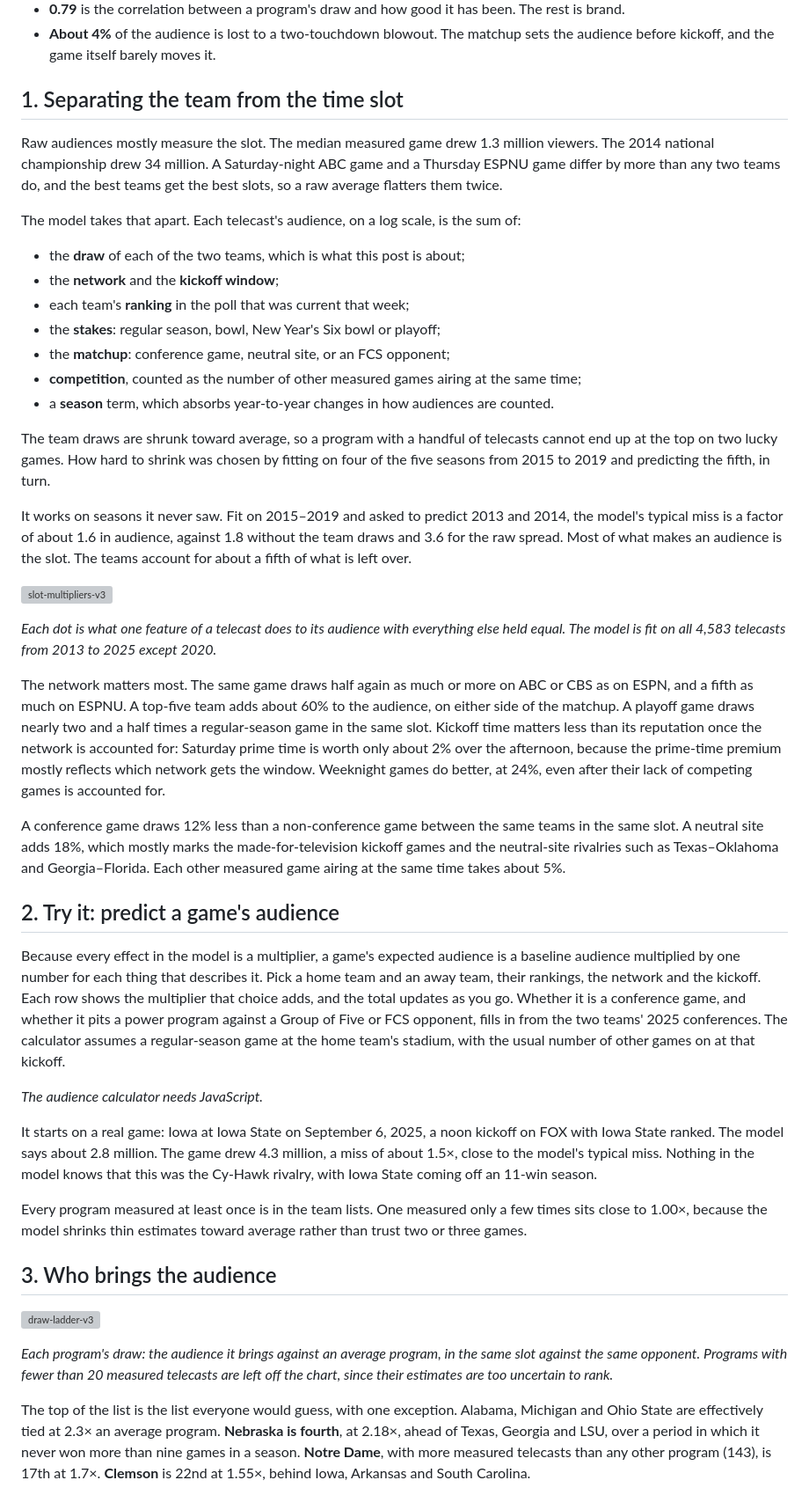
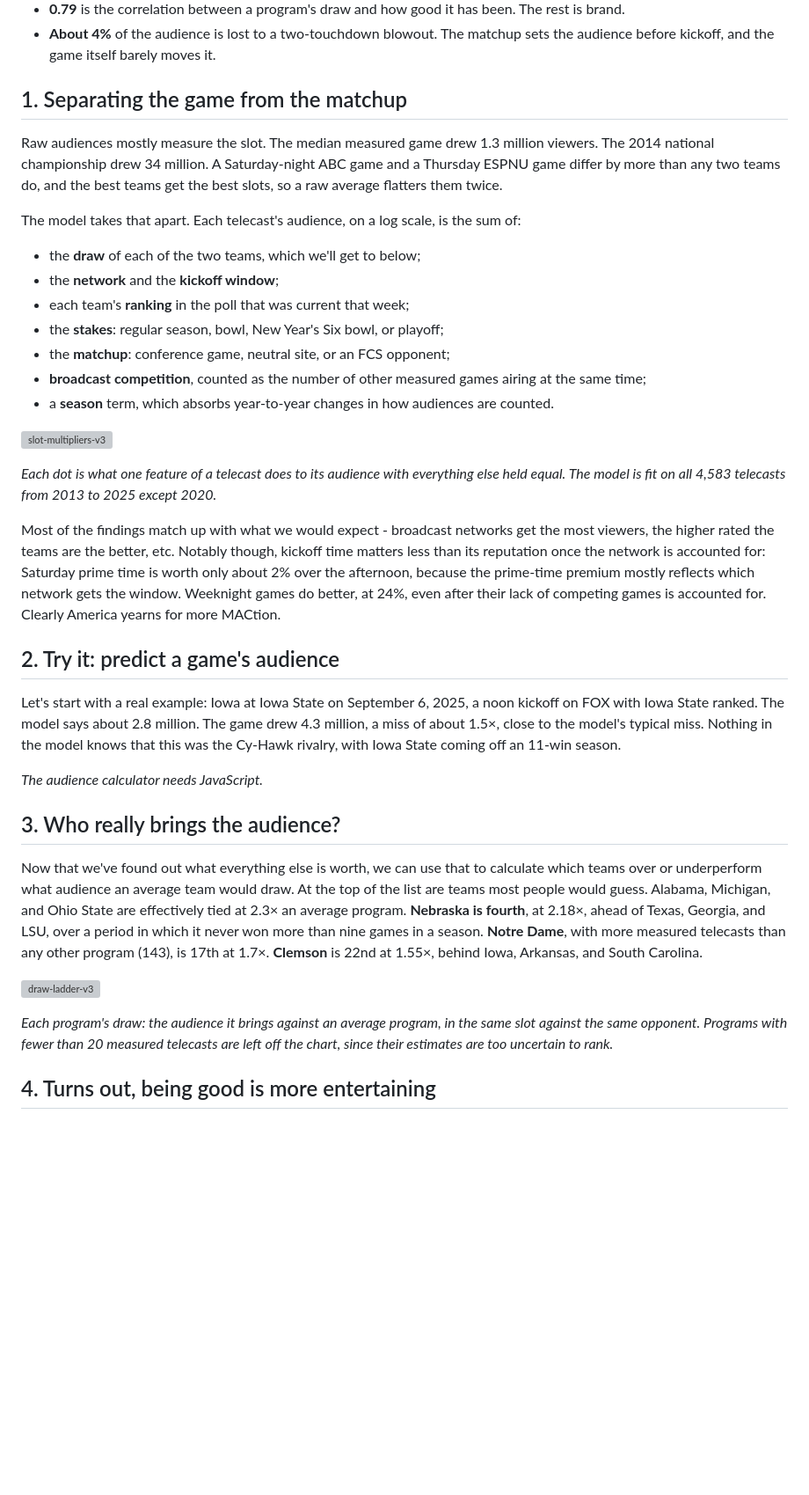
Before and after one commit to bwingert89/cfblogs, a Markdown page: viewership/post.md, the part around one of its changes. Shown at 88% size. Rendered like a GitHub page; blank space fills up the shorter version; grey boxes are pictures that could not be loaded.

```diff
--- a/viewership/post.md
+++ b/viewership/post.md
@@ -10,47 +10,40 @@ We can take those factors and a variety of others described more below to build
 - **About 4%** of the audience is lost to a two-touchdown blowout. The matchup sets the audience before kickoff, and the game itself barely moves it.
 
 
-## 1. Separating the team from the time slot
+## 1. Separating the game from the matchup
 
 Raw audiences mostly measure the slot. The median measured game drew 1.3 million viewers. The 2014 national championship drew 34 million. A Saturday-night ABC game and a Thursday ESPNU game differ by more than any two teams do, and the best teams get the best slots, so a raw average flatters them twice.
 
 The model takes that apart. Each telecast's audience, on a log scale, is the sum of:
 
-- the **draw** of each of the two teams, which is what this post is about;
+- the **draw** of each of the two teams, which we'll get to below;
 - the **network** and the **kickoff window**;
 - each team's **ranking** in the poll that was current that week;
-- the **stakes**: regular season, bowl, New Year's Six bowl or playoff;
+- the **stakes**: regular season, bowl, New Year's Six bowl, or playoff;
 - the **matchup**: conference game, neutral site, or an FCS opponent;
-- **competition**, counted as the number of other measured games airing at the same time;
+- **broadcast competition**, counted as the number of other measured games airing at the same time;
 - a **season** term, which absorbs year-to-year changes in how audiences are counted.
-
-The team draws are shrunk toward average, so a program with a handful of telecasts cannot end up at the top on two lucky games. How hard to shrink was chosen by fitting on four of the five seasons from 2015 to 2019 and predicting the fifth, in turn.
-
-It works on seasons it never saw. Fit on 2015–2019 and asked to predict 2013 and 2014, the model's typical miss is a factor of about 1.6 in audience, against 1.8 without the team draws and 3.6 for the raw spread. Most of what makes an audience is the slot. The teams account for about a fifth of what is left over.
 
 ![slot-multipliers-v3](https://bwingert89.github.io/cfblogs/viewership/figures/slot-multipliers-v3.png)
 
 *Each dot is what one feature of a telecast does to its audience with everything else held equal. The model is fit on all 4,583 telecasts from 2013 to 2025 except 2020.*
 
-The network matters most. The same game draws half again as much or more on ABC or CBS as on ESPN, and a fifth as much on ESPNU. A top-five team adds about 60% to the audience, on either side of the matchup. A playoff game draws nearly two and a half times a regular-season game in the same slot. Kickoff time matters less than its reputation once the network is accounted for: Saturday prime time is worth only about 2% over the afternoon, because the prime-time premium mostly reflects which network gets the window. Weeknight games do better, at 24%, even after their lack of competing games is accounted for.
-
-A conference game draws 12% less than a non-conference game between the same teams in the same slot. A neutral site adds 18%, which mostly marks the made-for-television kickoff games and the neutral-site rivalries such as Texas–Oklahoma and Georgia–Florida. Each other measured game airing at the same time takes about 5%.
+Most of the findings match up with what we would expect - broadcast networks get the most viewers, the higher rated the teams are the better, etc. Notably though, kickoff time matters less than its reputation once the network is accounted for: Saturday prime time is worth only about 2% over the afternoon, because the prime-time premium mostly reflects which network gets the window. Weeknight games do better, at 24%, even after their lack of competing games is accounted for. Clearly America yearns for more MACtion.
 
 ## 2. Try it: predict a game's audience
 
-Because every effect in the model is a multiplier, a game's expected audience is a baseline audience multiplied by one number for each thing that describes it. Pick a home team and an away team, their rankings, the network and the kickoff. Each row shows the multiplier that choice adds, and the total updates as you go. Whether it is a conference game, and whether it pits a power program against a Group of Five or FCS opponent, fills in from the two teams' 2025 conferences. The calculator assumes a regular-season game at the home team's stadium, with the usual number of other games on at that kickoff.
+Let's start with a real example: Iowa at Iowa State on September 6, 2025, a noon kickoff on FOX with Iowa State ranked. The model says about 2.8 million. The game drew 4.3 million, a miss of about 1.5×, close to the model's typical miss. Nothing in the model knows that this was the Cy-Hawk rivalry, with Iowa State coming off an 11-win season.
 
 <div id="cfb-viewership-calculator" class="cfblogs--viewership--calculator" data-cfblogs="viewership/calculator.js?v=2"><p><em>The audience calculator needs JavaScript.</em></p></div>
 
-It starts on a real game: Iowa at Iowa State on September 6, 2025, a noon kickoff on FOX with Iowa State ranked. The model says about 2.8 million. The game drew 4.3 million, a miss of about 1.5×, close to the model's typical miss. Nothing in the model knows that this was the Cy-Hawk rivalry, with Iowa State coming off an 11-win season.
 
-Every program measured at least once is in the team lists. One measured only a few times sits close to 1.00×, because the model shrinks thin estimates toward average rather than trust two or three games.
 
-## 3. Who brings the audience
+## 3. Who really brings the audience?
+Now that we've found out what everything else is worth, we can use that to calculate which teams over or underperform what audience an average team would draw. At the top of the list are teams most people would guess. Alabama, Michigan, and Ohio State are effectively tied at 2.3× an average program. **Nebraska is fourth**, at 2.18×, ahead of Texas, Georgia, and LSU, over a period in which it never won more than nine games in a season. **Notre Dame**, with more measured telecasts than any other program (143), is 17th at 1.7×. **Clemson** is 22nd at 1.55×, behind Iowa, Arkansas, and South Carolina.
 
 ![draw-ladder-v3](https://bwingert89.github.io/cfblogs/viewership/figures/draw-ladder-v3.png)
 
 *Each program's draw: the audience it brings against an average program, in the same slot against the same opponent. Programs with fewer than 20 measured telecasts are left off the chart, since their estimates are too uncertain to rank.*
 
-The top of the list is the list everyone would guess, with one exception. Alabama, Michigan and Ohio State are effectively tied at 2.3× an average program. **Nebraska is fourth**, at 2.18×, ahead of Texas, Georgia and LSU, over a period in which it never won more than nine games in a season. **Notre Dame**, with more measured telecasts than any other program (143), is 17th at 1.7×. **Clemson** is 22nd at 1.55×, behind Iowa, Arkansas and South Carolina.
+## 4. Turns out, being good is more entertaining
 
```
Also changed, not shown: other parts of viewership/post.md (+13 -54 lines).
